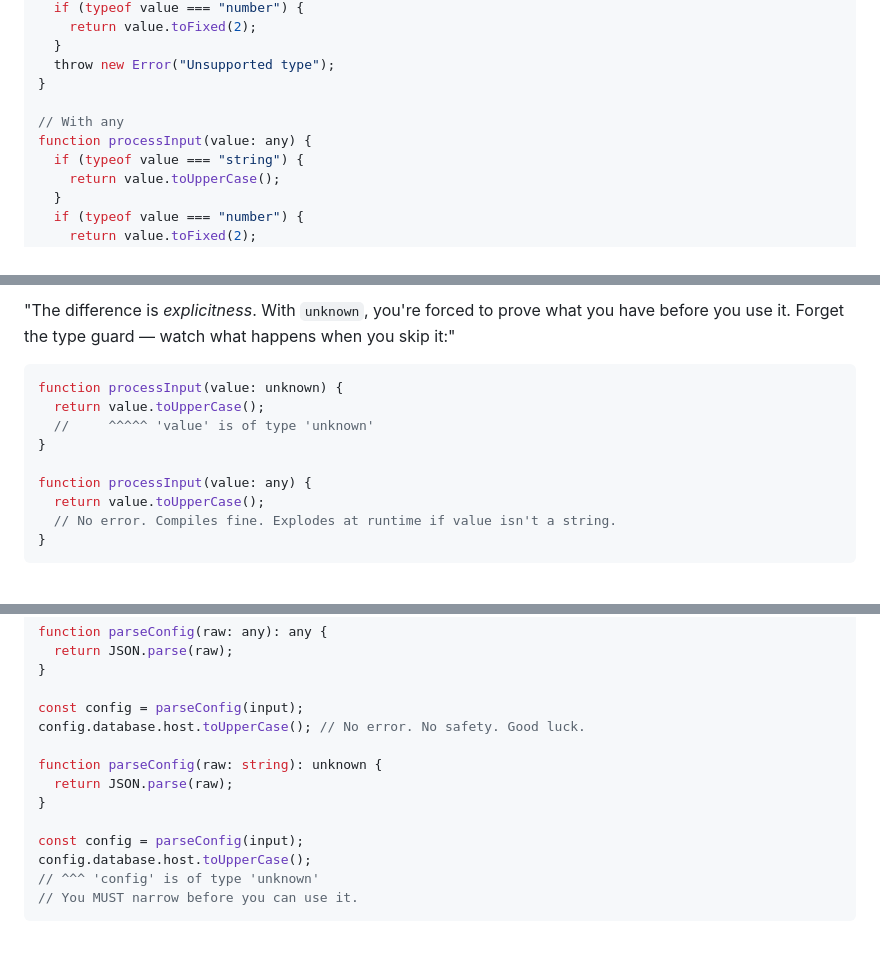
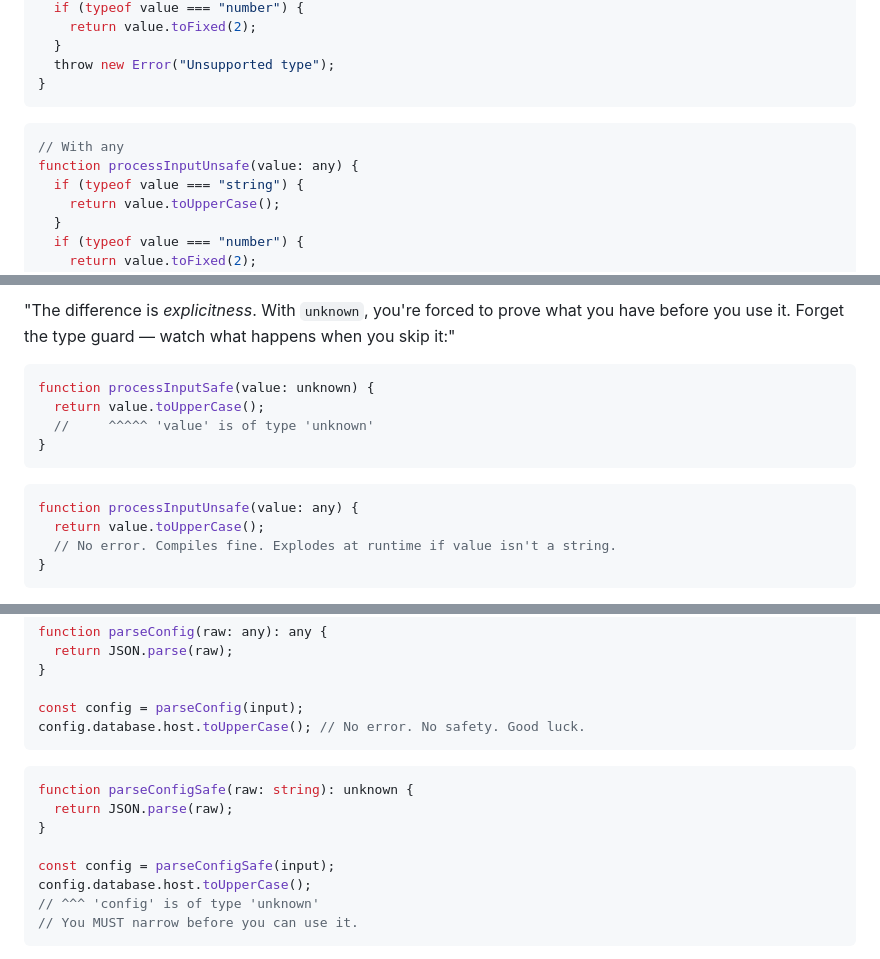
Before and after one commit to eliraz-refael/it-depends-ts-book, a Markdown page: book/01-the-type-system/01-any-vs-unknown.md, 3 parts joined by grey strips. Rendered like a GitHub page.

````diff
--- a/book/01-the-type-system/01-any-vs-unknown.md
+++ b/book/01-the-type-system/01-any-vs-unknown.md
@@ -132,9 +132,11 @@ function processInput(value: unknown) {
   }
   throw new Error("Unsupported type");
 }
+```
 
+```typescript
 // With any
-function processInput(value: any) {
+function processInputUnsafe(value: any) {
   if (typeof value === "string") {
     return value.toUpperCase();
   }
@@ -152,12 +154,14 @@ function processInput(value: any) {
 "The difference is *explicitness*. With `unknown`, you're forced to prove what you have before you use it. Forget the type guard — watch what happens when you skip it:"
 
 ```typescript
-function processInput(value: unknown) {
+function processInputSafe(value: unknown) {
   return value.toUpperCase();
   //     ^^^^^ 'value' is of type 'unknown'
 }
+```
 
-function processInput(value: any) {
+```typescript
+function processInputUnsafe(value: any) {
   return value.toUpperCase();
   // No error. Compiles fine. Explodes at runtime if value isn't a string.
 }
@@ -176,12 +180,14 @@ function parseConfig(raw: any): any {
 
 const config = parseConfig(input);
 config.database.host.toUpperCase(); // No error. No safety. Good luck.
+```
 
-function parseConfig(raw: string): unknown {
+```typescript
+function parseConfigSafe(raw: string): unknown {
   return JSON.parse(raw);
 }
 
-const config = parseConfig(input);
+const config = parseConfigSafe(input);
 config.database.host.toUpperCase();
 // ^^^ 'config' is of type 'unknown'
 // You MUST narrow before you can use it.
````
Also changed, not shown: other parts of book/01-the-type-system/01-any-vs-unknown.md (+1 -1 lines), book/01-the-type-system/03-interface-vs-type.md (added, +476 -0 lines).
